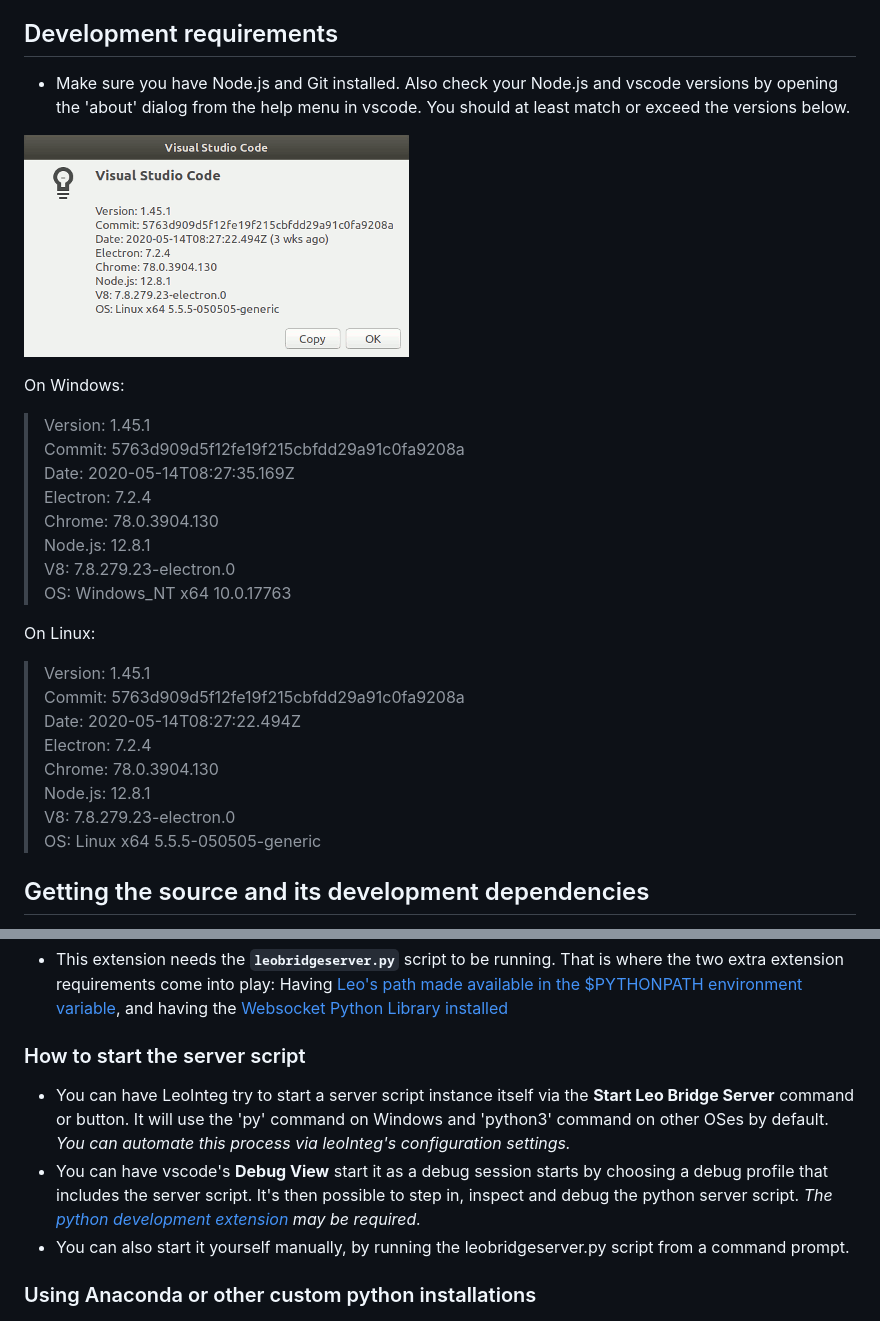
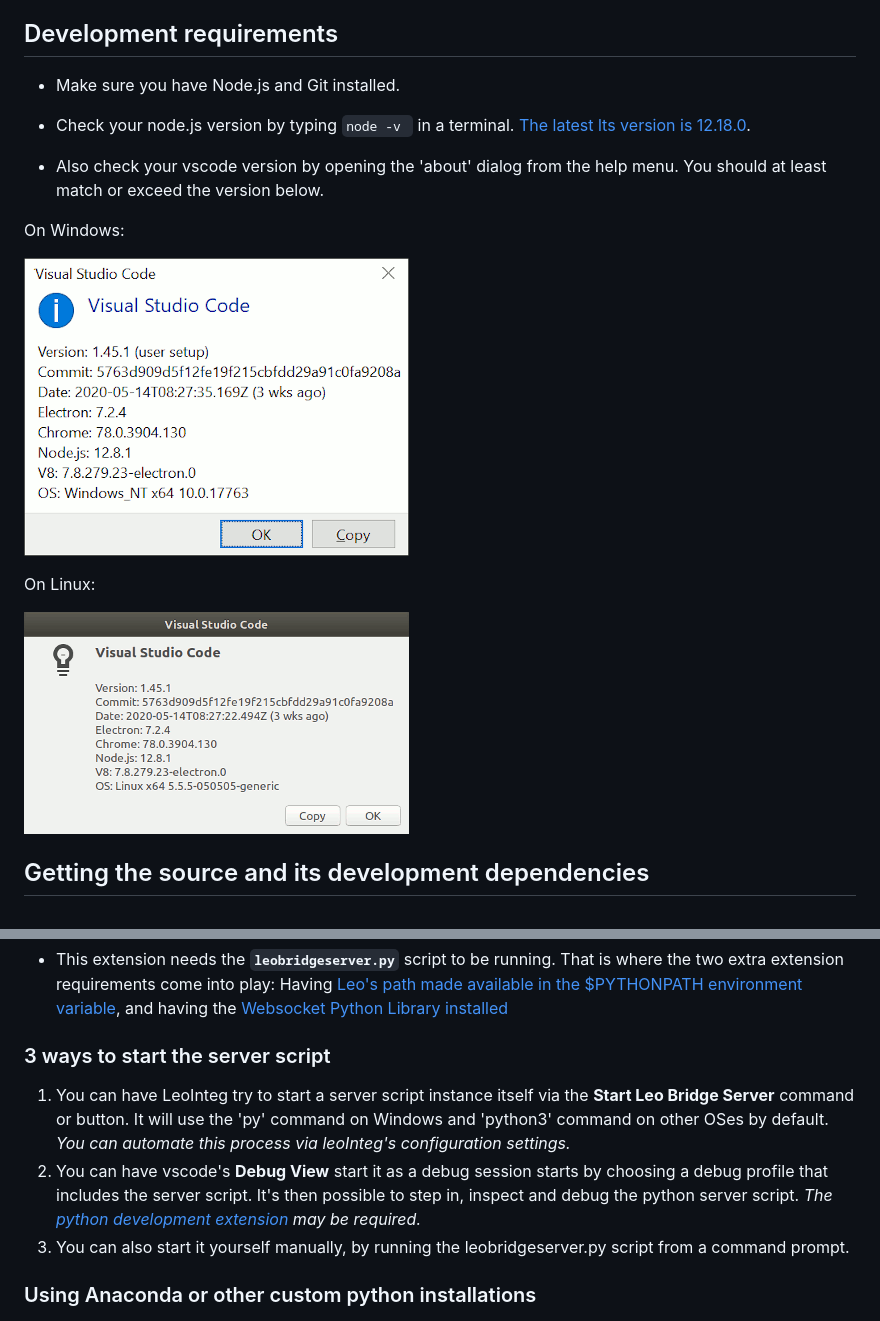
Before and after one commit to boltex/leointeg, a Markdown page: CONTRIBUTING.md, 2 parts joined by grey strips. GitHub-like rendering; pictures changed too: resources/vscode-about-win.png (added).

Commit message:
Added screenshots from windows OS to complement those from Ubuntu. Cleaned up syntax in markdown files.

```diff
--- a/CONTRIBUTING.md
+++ b/CONTRIBUTING.md
@@ -12,31 +12,19 @@ If you're having problems with the procedures below, try [running this sample ex
 
 ## Development requirements
 
-- Make sure you have Node.js and Git installed. Also check your Node.js and vscode versions by opening the 'about' dialog from the help menu in vscode. You should at least match or exceed the versions below.
+- Make sure you have Node.js and Git installed.
 
-![about](resources/vscode-about.png)
+- Check your node.js version by typing `node -v ` in a terminal. [The latest lts version is 12.18.0](https://nodejs.org/en/download/).
+
+- Also check your vscode version by opening the 'about' dialog from the help menu. You should at least match or exceed the version below.
 
 On Windows:
 
-> Version: 1.45.1\
-> Commit: 5763d909d5f12fe19f215cbfdd29a91c0fa9208a\
-> Date: 2020-05-14T08:27:35.169Z\
-> Electron: 7.2.4\
-> Chrome: 78.0.3904.130\
-> Node.js: 12.8.1\
-> V8: 7.8.279.23-electron.0\
-> OS: Windows_NT x64 10.0.17763
+![about](resources/vscode-about-win.png)
 
 On Linux:
 
-> Version: 1.45.1\
-> Commit: 5763d909d5f12fe19f215cbfdd29a91c0fa9208a\
-> Date: 2020-05-14T08:27:22.494Z\
-> Electron: 7.2.4\
-> Chrome: 78.0.3904.130\
-> Node.js: 12.8.1\
-> V8: 7.8.279.23-electron.0\
-> OS: Linux x64 5.5.5-050505-generic
+![about](resources/vscode-about.png)
 
 ## Getting the source and its development dependencies
 
@@ -86,11 +74,11 @@ On Linux:
 
 - This extension needs the **`leobridgeserver.py`** script to be running. That is where the two extra extension requirements come into play: Having [Leo's path made available in the \$PYTHONPATH environment variable](https://github.com/leo-editor/leo-editor/blob/master/INSTALL.TXT#L126), and having the [Websocket Python Library installed](https://websockets.readthedocs.io/en/stable/intro.html)
 
-### How to start the server script
+### 3 ways to start the server script
 
-- You can have LeoInteg try to start a server script instance itself via the **Start Leo Bridge Server** command or button. It will use the 'py' command on Windows and 'python3' command on other OSes by default. _You can automate this process via leoInteg's configuration settings._
-- You can have vscode's **Debug View** start it as a debug session starts by choosing a debug profile that includes the server script. It's then possible to step in, inspect and debug the python server script. _The [python development extension](https://marketplace.visualstudio.com/items?itemName=ms-python.python) may be required._
-- You can also start it yourself manually, by running the leobridgeserver.py script from a command prompt.
+1. You can have LeoInteg try to start a server script instance itself via the **Start Leo Bridge Server** command or button. It will use the 'py' command on Windows and 'python3' command on other OSes by default. _You can automate this process via leoInteg's configuration settings._
+2. You can have vscode's **Debug View** start it as a debug session starts by choosing a debug profile that includes the server script. It's then possible to step in, inspect and debug the python server script. _The [python development extension](https://marketplace.visualstudio.com/items?itemName=ms-python.python) may be required._
+3. You can also start it yourself manually, by running the leobridgeserver.py script from a command prompt.
 
 ### Using Anaconda or other custom python installations
 
```
